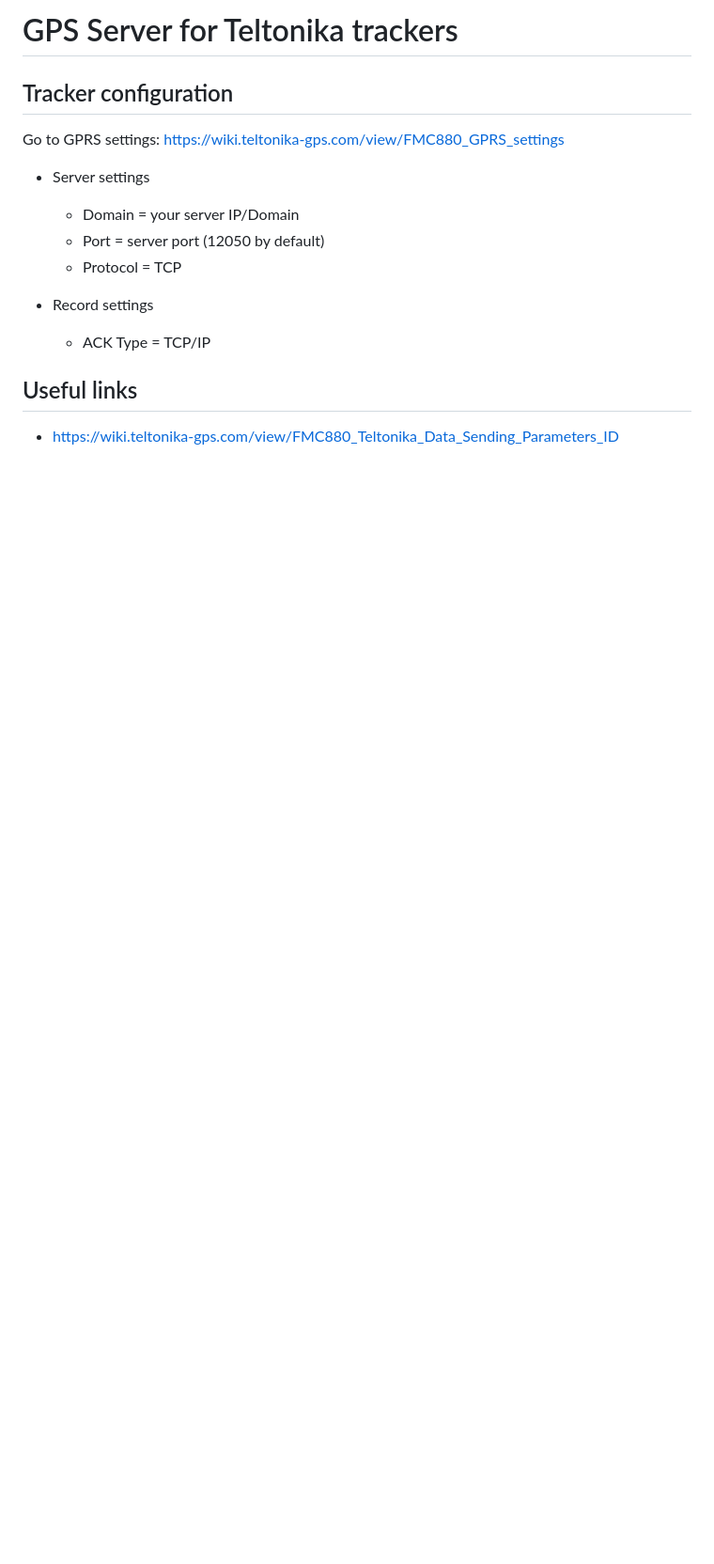
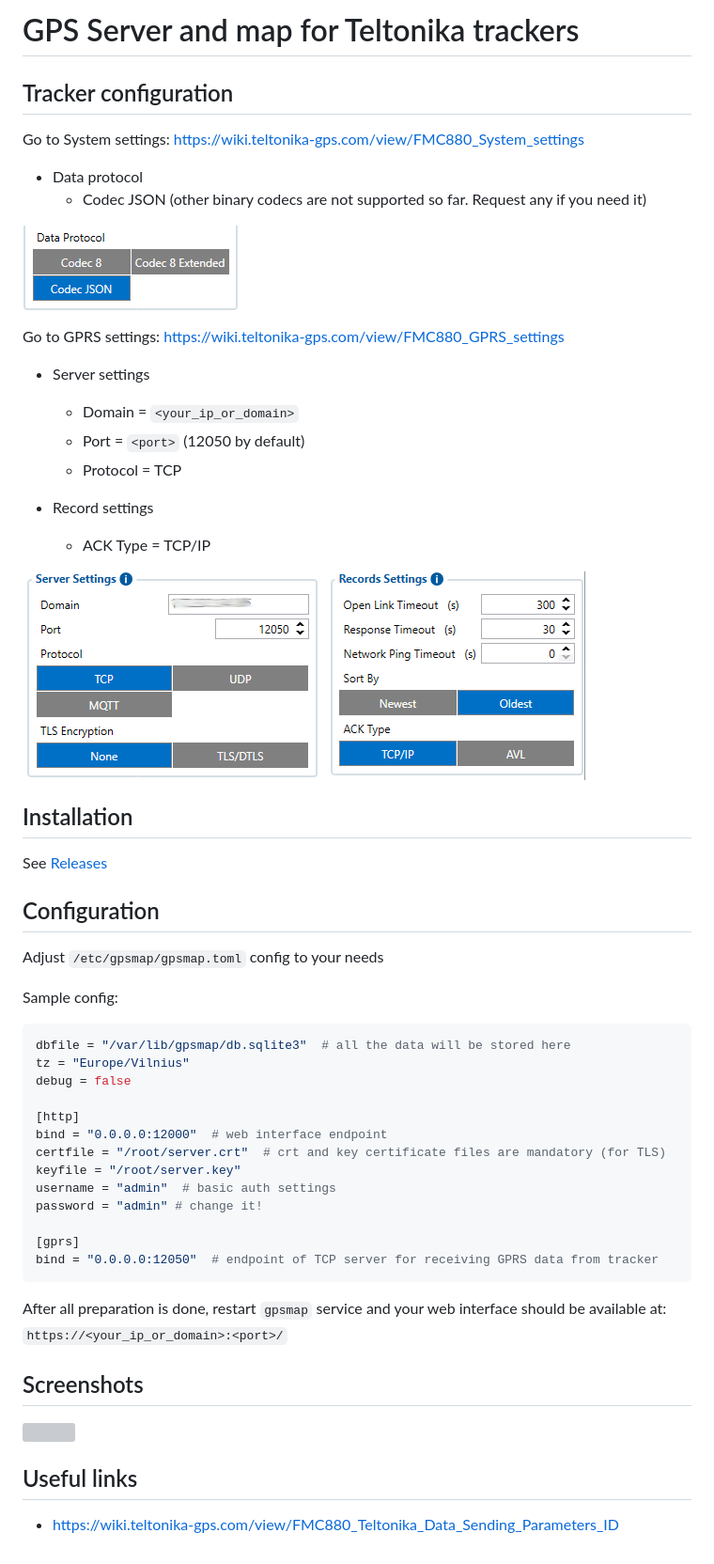
Before and after one commit to jackcvr/gpsmap, a Markdown page: README.md, the part around the change. Shown: that part at 94% size. Drawn GitHub-style; pictures changed too: docs/Screenshot_codec_json.png (added), docs/Screenshot_server.png (added); blank space fills up the shorter version; grey boxes are pictures that could not be loaded.

````diff
--- a/README.md
+++ b/README.md
@@ -1,16 +1,57 @@
-# GPS Server for Teltonika trackers
+# GPS Server and map for Teltonika trackers
 
 ## Tracker configuration
+
+Go to System settings: https://wiki.teltonika-gps.com/view/FMC880_System_settings
+
+- Data protocol
+  - Codec JSON (other binary codecs are not supported so far. Request any if you need it)
+
+![](./docs/Screenshot_codec_json.png)
 
 Go to GPRS settings: https://wiki.teltonika-gps.com/view/FMC880_GPRS_settings
 
 - Server settings
-  - Domain = your server IP/Domain
-  - Port = server port (12050 by default)
+  - Domain = `<your_ip_or_domain>`
+  - Port = `<port>` (12050 by default)
   - Protocol = TCP
 
 - Record settings
   - ACK Type = TCP/IP
 
+![](./docs/Screenshot_server.png)
+
+## Installation
+
+See [Releases](https://github.com/jackcvr/reverssh/releases)
+
+## Configuration
+
+Adjust `/etc/gpsmap/gpsmap.toml` config to your needs
+
+Sample config:
+```toml
+dbfile = "/var/lib/gpsmap/db.sqlite3"  # all the data will be stored here
+tz = "Europe/Vilnius"
+debug = false
+
+[http]
+bind = "0.0.0.0:12000"  # web interface endpoint
+certfile = "/root/server.crt"  # crt and key certificate files are mandatory (for TLS)
+keyfile = "/root/server.key"
+username = "admin"  # basic auth settings
+password = "admin" # change it!
+
+[gprs]
+bind = "0.0.0.0:12050"  # endpoint of TCP server for receiving GPRS data from tracker
+```
+
+After all preparation is done, restart `gpsmap` service and
+your web interface should be available at: `https://<your_ip_or_domain>:<port>/`
+
+## Screenshots
+
+![](./docs/Screenshot.png)
+
 ## Useful links
 - https://wiki.teltonika-gps.com/view/FMC880_Teltonika_Data_Sending_Parameters_ID
````
Also changed, not shown: 9 other files.
